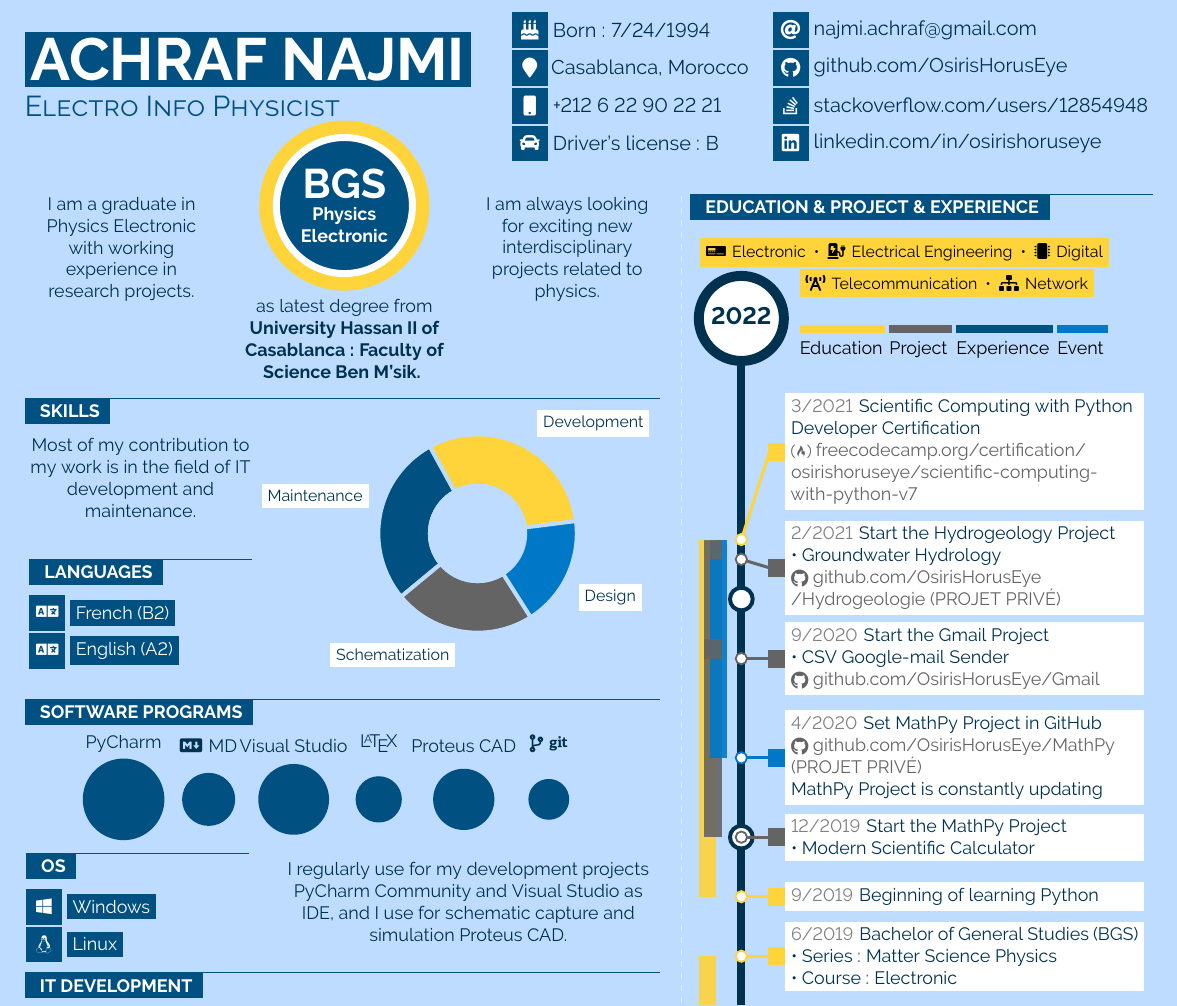
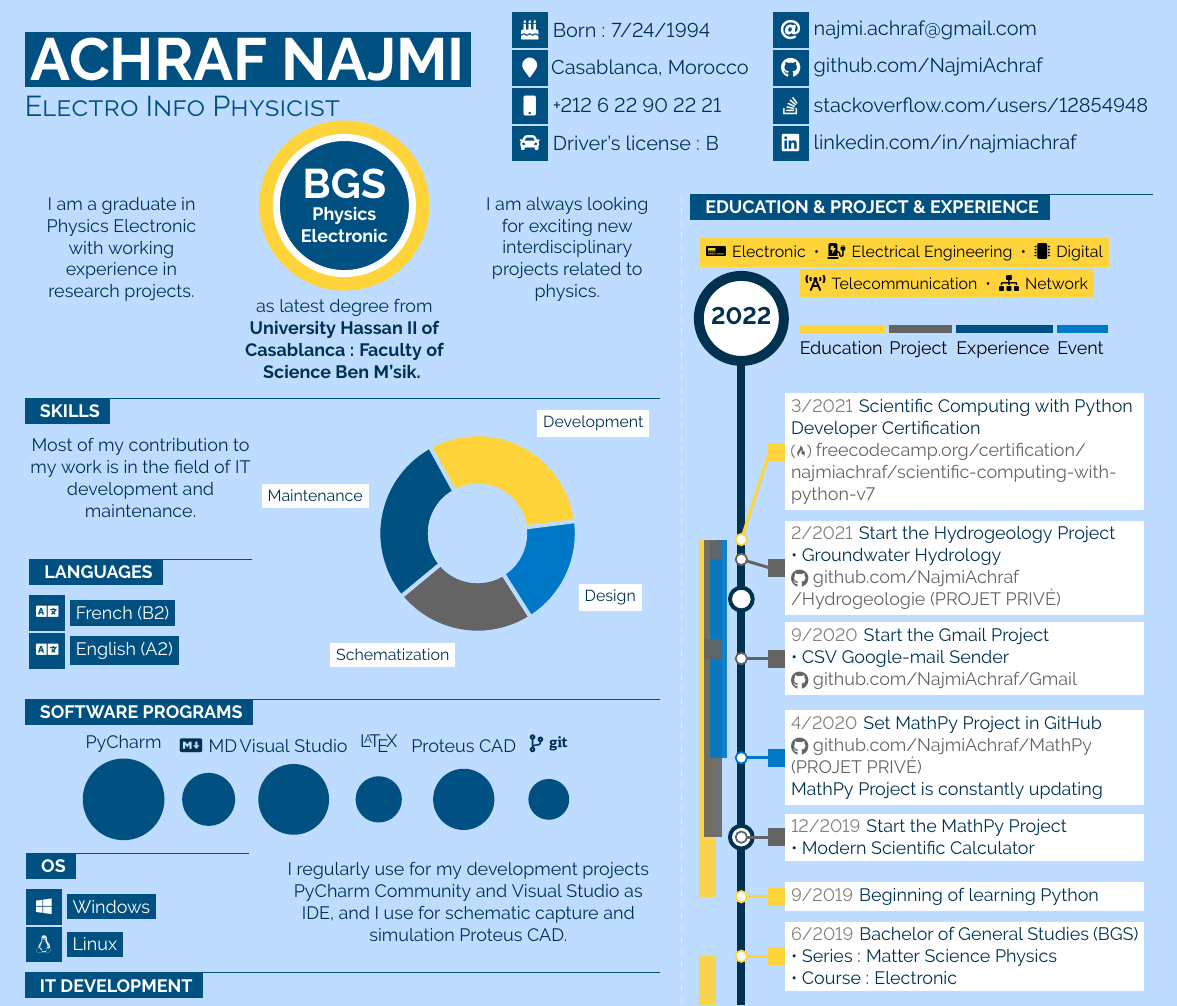
Before and after one commit to jankapunkt/latexcv, a LaTeX document (infographics_eng/maineng.tex): part of the page, cut so that both start at the same text. The pictures show the PDF file infographics_eng/maineng.pdf that the author committed with the source.

Commit message:
modded infographics templates 2021-03-30 03:22

```diff
--- a/infographics_eng/maineng.tex
+++ b/infographics_eng/maineng.tex
@@ -374,9 +374,9 @@
 	}&
 	\parbox{0.4\textwidth}{
 	\href{mailto:najmi.achraf@gmail.com}{\icontext{At}{12}{najmi.achraf@gmail.com}}\\
-	\href{https://www.github.com/OsirisHorusEye}{\icontext{Github}{12}{github.com/OsirisHorusEye}}\\
+	\href{https://www.github.com/NajmiAchraf}{\icontext{Github}{12}{github.com/NajmiAchraf}}\\
 	\href{https://stackoverflow.com/users/12854948}{\icontext{StackOverflow}{12}{stackoverflow.com/users/12854948}}\\
-	\href{https://www.linkedin.com/in/osirishoruseye}{\icontext{Linkedin}{12}{linkedin.com/in/osirishoruseye}}\\
+	\href{https://www.linkedin.com/in/najmiachraf}{\icontext{Linkedin}{12}{linkedin.com/in/najmiachraf}}\\
 	}
 \end{tabular*}
 
@@ -640,13 +640,13 @@
 
 \cvevent{12/2019}{2/2021}{Start the MathPy Project \newline • Modern Scientific Calculator}{0.5}{0}{secondcol}{0.2}
 
-\cvevent{4/2020}{3/2021}{Set MathPy Project in GitHub \newline \iconweb{pygray}{Github}{pygray}{github.com/OsirisHorusEye/MathPy \newline (PROJET PRIVÉ)}{github.com/OsirisHorusEye/MathPy} \newline MathPy Project is constantly updating}{0.5}{0}{fifthcol}{0.1}
+\cvevent{4/2020}{3/2021}{Set MathPy Project in GitHub \newline \iconweb{pygray}{Github}{pygray}{github.com/NajmiAchraf/MathPy \newline (PROJET PRIVÉ)}{github.com/NajmiAchraf/MathPy} \newline MathPy Project is constantly updating}{0.5}{0}{fifthcol}{0.1}
 
-\cvevent{9/2020}{10/2020}{Start the Gmail Project \newline • CSV Google-mail Sender \newline \iconweb{pygray}{Github}{pygray}{github.com/OsirisHorusEye/Gmail}{github.com/OsirisHorusEye/Gmail}}{0.5}{0}{secondcol}{0.2}
+\cvevent{9/2020}{10/2020}{Start the Gmail Project \newline • CSV Google-mail Sender \newline \iconweb{pygray}{Github}{pygray}{github.com/NajmiAchraf/Gmail}{github.com/NajmiAchraf/Gmail}}{0.5}{0}{secondcol}{0.2}
 
-\cvevent{2/2021}{3/2021}{Start the Hydrogeology Project \newline • Groundwater Hydrology \newline \iconweb{pygray}{Github}{pygray}{github.com/OsirisHorusEye \newline /Hydrogeologie (PROJET PRIVÉ)}{github.com/OsirisHorusEye/Hydrogeologie}}{0.5}{-0.15}{secondcol}{0.2}
+\cvevent{2/2021}{3/2021}{Start the Hydrogeology Project \newline • Groundwater Hydrology \newline \iconweb{pygray}{Github}{pygray}{github.com/NajmiAchraf \newline /Hydrogeologie (PROJET PRIVÉ)}{github.com/NajmiAchraf/Hydrogeologie}}{0.5}{-0.15}{secondcol}{0.2}
 
-\cvevent{3/2021}{3/2021}{Scientific Computing with Python \newline Developer Certification \newline \iconweb{pygray}{FreeCodeCamp}{pygray}{freecodecamp.org/certification/\newline osirishoruseye/scientific-computing-with-python-v7}{freecodecamp.org/certification/osirishoruseye/scientific-computing-with-python-v7}}{0.5}{1.55}{maincol}{0.3}
+\cvevent{3/2021}{3/2021}{Scientific Computing with Python \newline Developer Certification \newline \iconweb{pygray}{FreeCodeCamp}{pygray}{freecodecamp.org/certification/\newline najmiachraf/scientific-computing-with-python-v7}{freecodecamp.org/certification/najmiachraf/scientific-computing-with-python-v7}}{0.5}{1.55}{maincol}{0.3}
 
 \end{timelinevertical}
 \end{center}
```
Also changed, not shown: infographics_fr/mainfr.tex (+8 -8 lines), infographics_eng/maineng.pdf, infographics_eng/media/infographics_eng.png, infographics_fr/mainfr.pdf, infographics_fr/media/infographics_fr.png, infographics_eng/maineng.tex (4 more changed lines), 4 other files.
